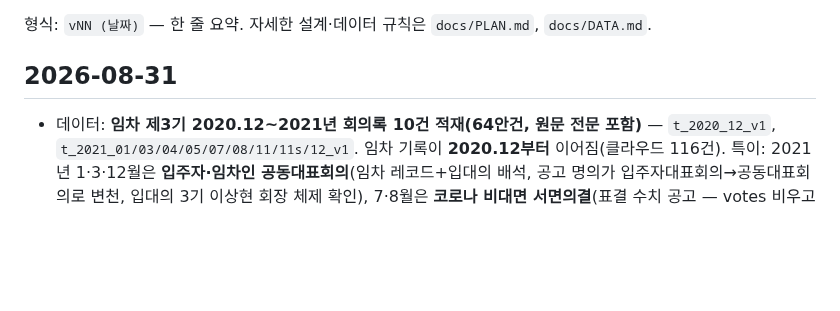
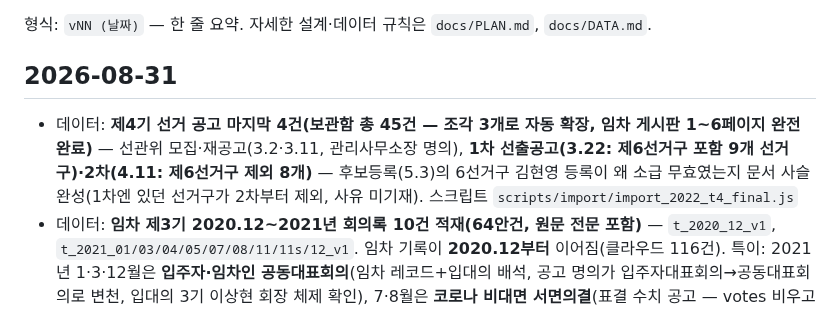
Before and after one commit to SandleAPT/minutes, a Markdown page: CHANGELOG.md, the part around the change. GitHub-like rendering; blank space fills up the shorter version.

```diff
--- a/CHANGELOG.md
+++ b/CHANGELOG.md
@@ -3,6 +3,7 @@
 형식: `vNN (날짜)` — 한 줄 요약. 자세한 설계·데이터 규칙은 `docs/PLAN.md`, `docs/DATA.md`.
 
 ## 2026-08-31
+- 데이터: **제4기 선거 공고 마지막 4건(보관함 총 45건 — 조각 3개로 자동 확장, 임차 게시판 1~6페이지 완전 완료)** — 선관위 모집·재공고(3.2·3.11, 관리사무소장 명의), **1차 선출공고(3.22: 제6선거구 포함 9개 선거구)·2차(4.11: 제6선거구 제외 8개)** — 후보등록(5.3)의 6선거구 김현영 등록이 왜 소급 무효였는지 문서 사슬 완성(1차엔 있던 선거구가 2차부터 제외, 사유 미기재). 스크립트 `scripts/import/import_2022_t4_final.js`
 - 데이터: **임차 제3기 2020.12~2021년 회의록 10건 적재(64안건, 원문 전문 포함)** — `t_2020_12_v1`, `t_2021_01/03/04/05/07/08/11/11s/12_v1`. 임차 기록이 **2020.12부터** 이어짐(클라우드 116건). 특이: 2021년 1·3·12월은 **입주자·임차인 공동대표회의**(임차 레코드+입대의 배석, 공고 명의가 입주자대표회의→공동대표회의로 변천, 입대의 3기 이상현 회장 체제 확인), 7·8월은 **코로나 비대면 서면의결**(표결 수치 공고 — votes 비우고 수치는 원문대로), 21.4월 **관리주체(주택관리업자) 변경 의결**. 요약 17개 키에 2020.12~2021 반영(stale 0, 전체 494안건). 대조 진행 현황은 DATA.md §8-0(임차 게시판 6페이지/index 23838까지 완료). 스크립트 `scripts/import/import_2020_2021_t3.js`
 - 데이터: **제4기 선거 공고 보충 4건(보관함 총 41건)** — 3차 선출공고(22.4.21: 제6선거구 제외 8개 선거구·중임 허용 명시), 후보자 등록 공고(5.3: 6명, 제6선거구 김현영 포함 → 5.19 소급 무효로 이어짐, 원영해 '현 감사'로 3기 직책 확인), 위원 추가 위촉 공고(10.25: **4기 선관위 임기 2022.3.24~2024.3.23 명시** — 5기 모집 공고의 '3.21 만료'와 이틀 불일치 → c_ec5_transition 사실 추가), 보궐 후보자 등록 공고(11.14: 제9선거구 강명순 1명). 카페 27249는 11.3 회의 공고 재게시로 확인(기존 비고와 일치, 미중복). 스크립트 `scripts/import/import_2022_t4_extra.js`
 - 데이터: **제5기 선관위 공고 8건 적재(보관함 총 37건)** — 위원 모집(24.2.27, 관리사무소장 명의, 임기 2024.3.22~2025.10.08 명시)·위원장 신금남 선출 회의(3.13)·위원 공고(3.15: 신금남·곽필임·조영호·정보옥 4명)·소집(4.1)·회의 결과 2건(4.8 선출공고 의결·5.16 후보 6명 자격심사, **대표회의 임기 2024.5.25~2025.10.8 반복 명시**)·후보 등록·투표 안내(5.16). 새 임포터 첫 실전(중복 실행 겹침에도 멱등 수렴 확인). 절차 점검 신설 `c_ec5_transition`(신금남 위원장→2025.01 대표 전환 경위, 조영호 205/805·806 표기 불일치와 이혜선 후보 동호수 동일, 접수기간 중 위원장 선출 회의), `c_t5_term` 사실 추가. 스크립트 `scripts/import/import_2024_ec5.js`
```
Also changed, not shown: docs/DATA.md (+1 -1 lines).
